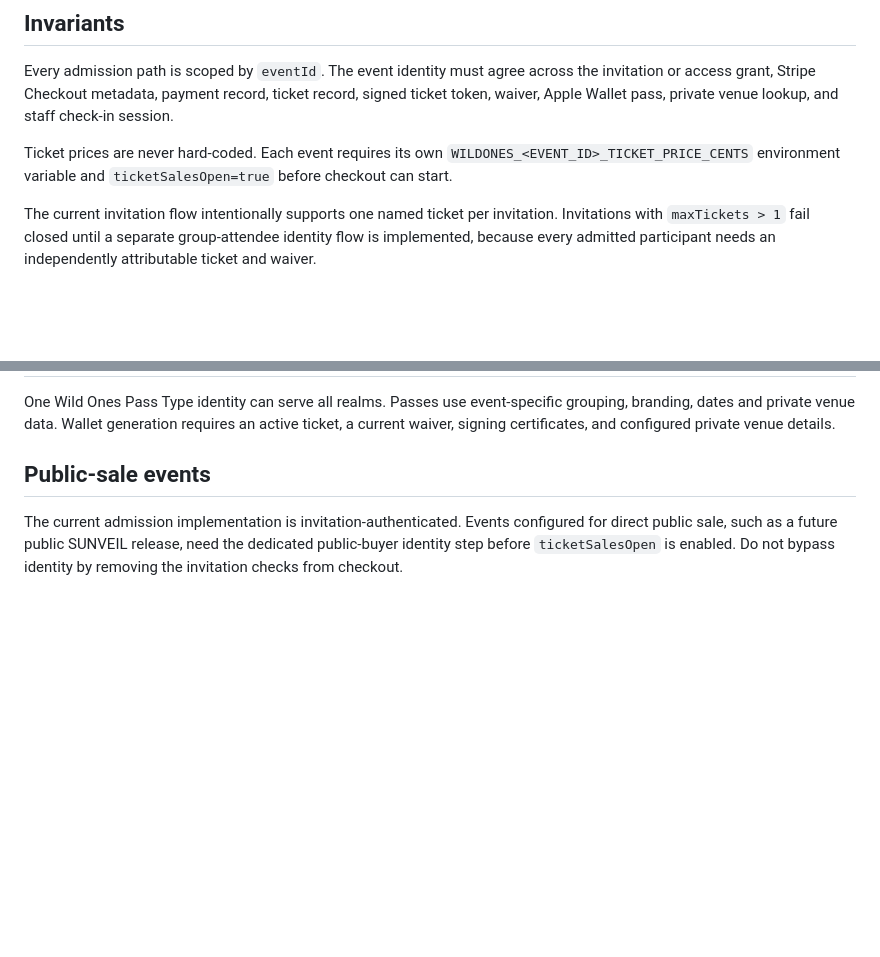
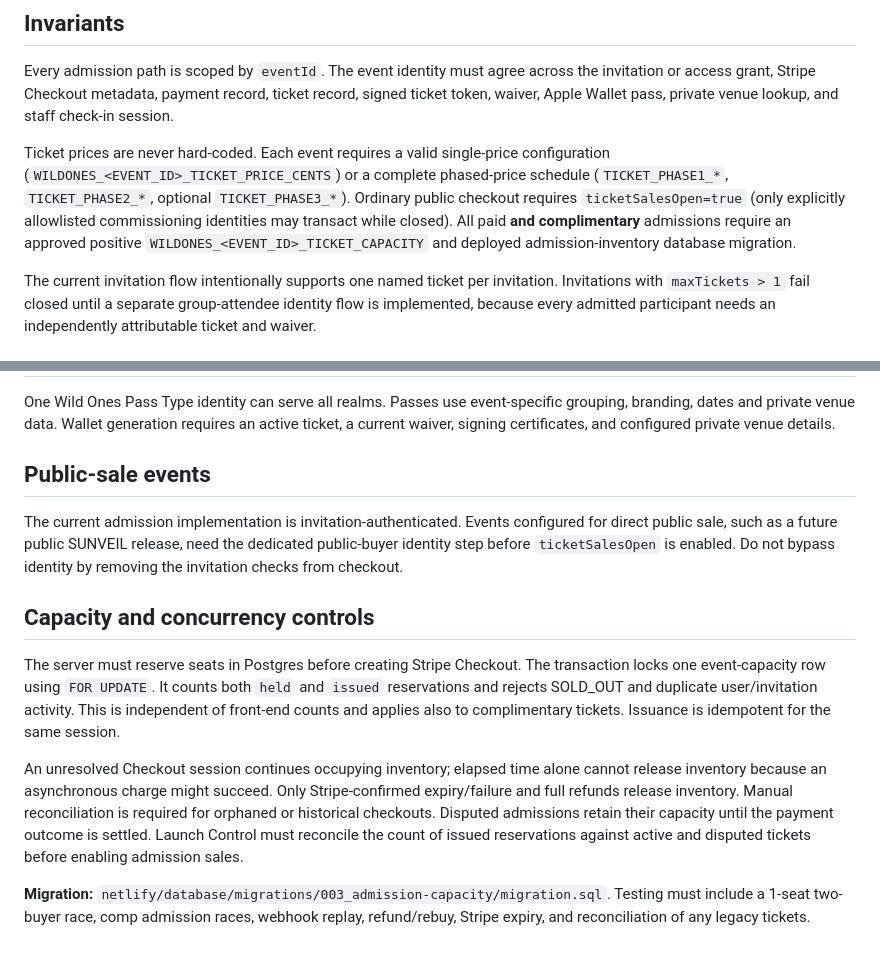
Before and after one commit to AstroTat808/enterwildones, a Markdown page: docs/ticketing.md, 2 parts joined by grey strips. Rendered like a GitHub page; blank space fills up the shorter version.

Commit message:
Document phased price and transactionally locked paid/comp seat lifecycle

```diff
--- a/docs/ticketing.md
+++ b/docs/ticketing.md
@@ -4,7 +4,7 @@
 
 Every admission path is scoped by `eventId`. The event identity must agree across the invitation or access grant, Stripe Checkout metadata, payment record, ticket record, signed ticket token, waiver, Apple Wallet pass, private venue lookup, and staff check-in session.
 
-Ticket prices are never hard-coded. Each event requires its own `WILDONES_<EVENT_ID>_TICKET_PRICE_CENTS` environment variable and `ticketSalesOpen=true` before checkout can start.
+Ticket prices are never hard-coded. Each event requires a valid single-price configuration (`WILDONES_<EVENT_ID>_TICKET_PRICE_CENTS`) or a complete phased-price schedule (`TICKET_PHASE1_*`, `TICKET_PHASE2_*`, optional `TICKET_PHASE3_*`). Ordinary public checkout requires `ticketSalesOpen=true` (only explicitly allowlisted commissioning identities may transact while closed). All paid **and complimentary** admissions require an approved positive `WILDONES_<EVENT_ID>_TICKET_CAPACITY` and deployed admission-inventory database migration.
 
 The current invitation flow intentionally supports one named ticket per invitation. Invitations with `maxTickets > 1` fail closed until a separate group-attendee identity flow is implemented, because every admitted participant needs an independently attributable ticket and waiver.
 
@@ -43,3 +43,23 @@ One Wild Ones Pass Type identity can serve all realms. Passes use event-specific
 ## Public-sale events
 
 The current admission implementation is invitation-authenticated. Events configured for direct public sale, such as a future public SUNVEIL release, need the dedicated public-buyer identity step before `ticketSalesOpen` is enabled. Do not bypass identity by removing the invitation checks from checkout.
+
+## Capacity and concurrency controls
+
+The server must reserve seats in Postgres before creating Stripe Checkout.
+The transaction locks one event-capacity row using `FOR UPDATE`. It counts
+both `held` and `issued` reservations and rejects SOLD_OUT and duplicate
+user/invitation activity. This is independent of front-end counts and applies
+also to complimentary tickets. Issuance is idempotent for the same session.
+
+An unresolved Checkout session continues occupying inventory; elapsed time
+alone cannot release inventory because an asynchronous charge might succeed.
+Only Stripe-confirmed expiry/failure and full refunds release inventory.
+Manual reconciliation is required for orphaned or historical checkouts.
+Disputed admissions retain their capacity until the payment outcome is settled.
+Launch Control must reconcile the count of issued reservations against active
+and disputed tickets before enabling admission sales.
+
+**Migration:** `netlify/database/migrations/003_admission-capacity/migration.sql`.
+Testing must include a 1-seat two-buyer race, comp admission races, webhook
+replay, refund/rebuy, Stripe expiry, and reconciliation of any legacy tickets.
```
